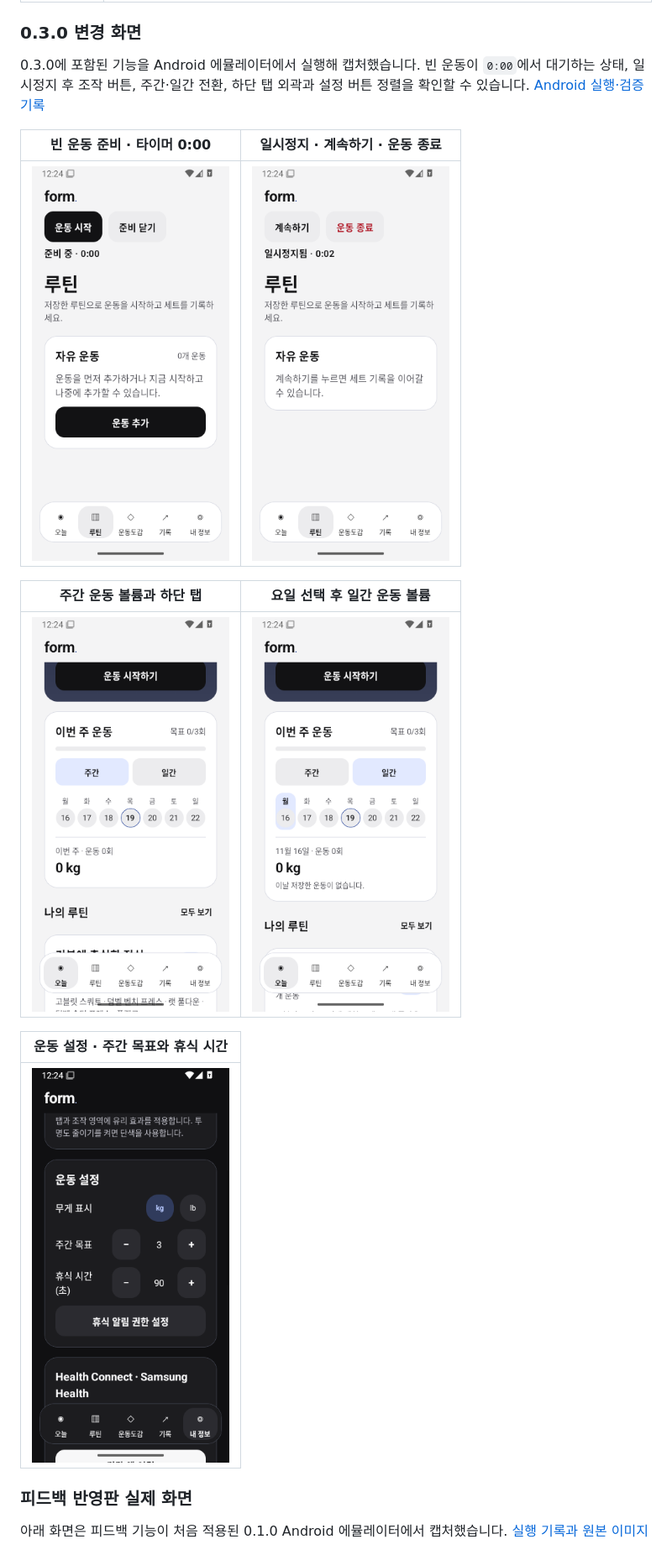
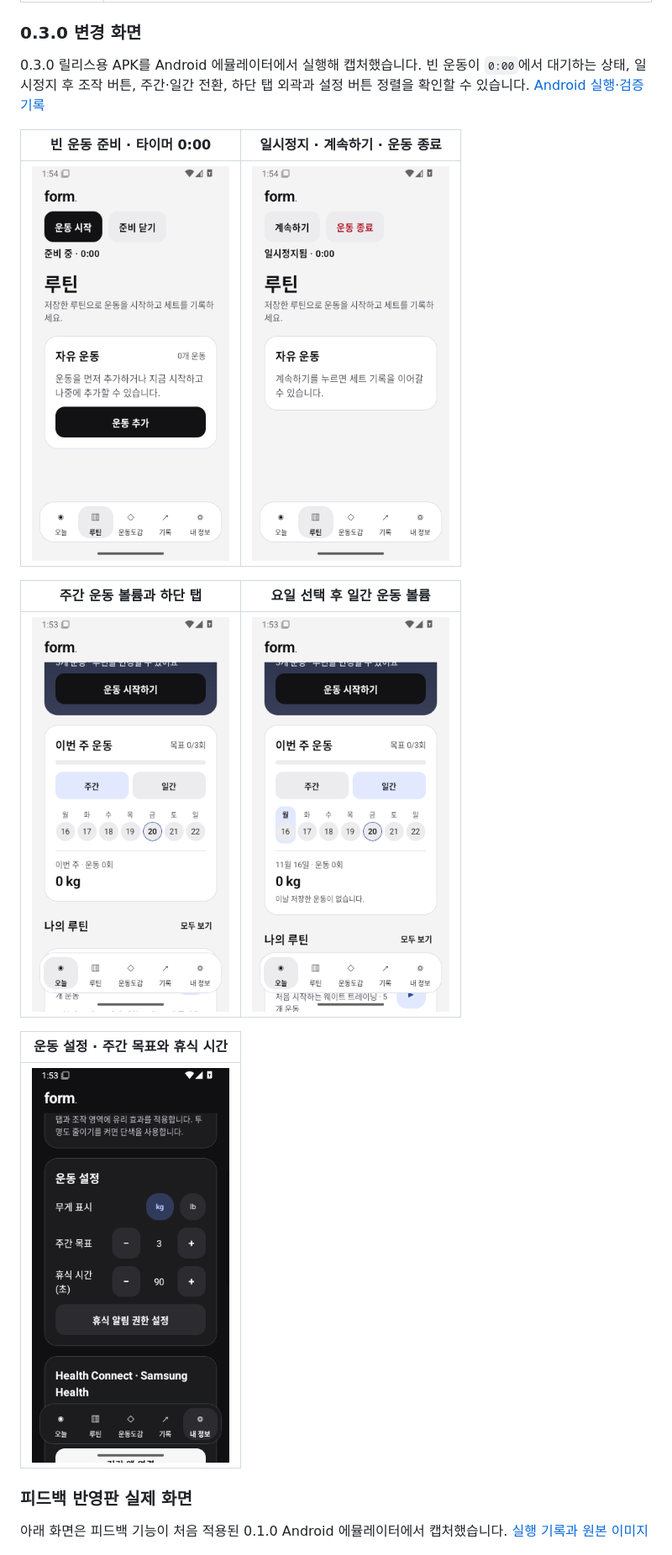
Before and after one commit to M0lli2/form-fitness, a Markdown page: README.md, the part around one of its changes. Shown at 84% size. Drawn GitHub-style; pictures changed too: docs/screenshots/home-daily-volume-floating-tabs.png, docs/screenshots/home-weekly-volume-floating-tabs.png, docs/screenshots/routine-blank-paused.png.

```diff
--- a/README.md
+++ b/README.md
@@ -27,7 +27,7 @@ iPhone·iPad와 Android에서 운동을 기록하는 네이티브 앱입니다.
 
 ### 0.3.0 변경 화면
 
-0.3.0에 포함된 기능을 Android 에뮬레이터에서 실행해 캡처했습니다. 빈 운동이 `0:00`에서 대기하는 상태, 일시정지 후 조작 버튼, 주간·일간 전환, 하단 탭 외곽과 설정 버튼 정렬을 확인할 수 있습니다. [Android 실행·검증 기록](https://github.com/M0lli2/form-fitness/actions/runs/44522954535)
+0.3.0 릴리스용 APK를 Android 에뮬레이터에서 실행해 캡처했습니다. 빈 운동이 `0:00`에서 대기하는 상태, 일시정지 후 조작 버튼, 주간·일간 전환, 하단 탭 외곽과 설정 버튼 정렬을 확인할 수 있습니다. [Android 실행·검증 기록](https://github.com/M0lli2/form-fitness/actions/runs/44655494908)
 
 | 빈 운동 준비 · 타이머 0:00 | 일시정지 · 계속하기 · 운동 종료 |
 |---|---|
```
Also changed, not shown: other parts of README.md (+1 -1 lines), docs/INSTALL.md (+14 -2 lines), docs/VALIDATION.md (+11 -2 lines), 1 other file.
